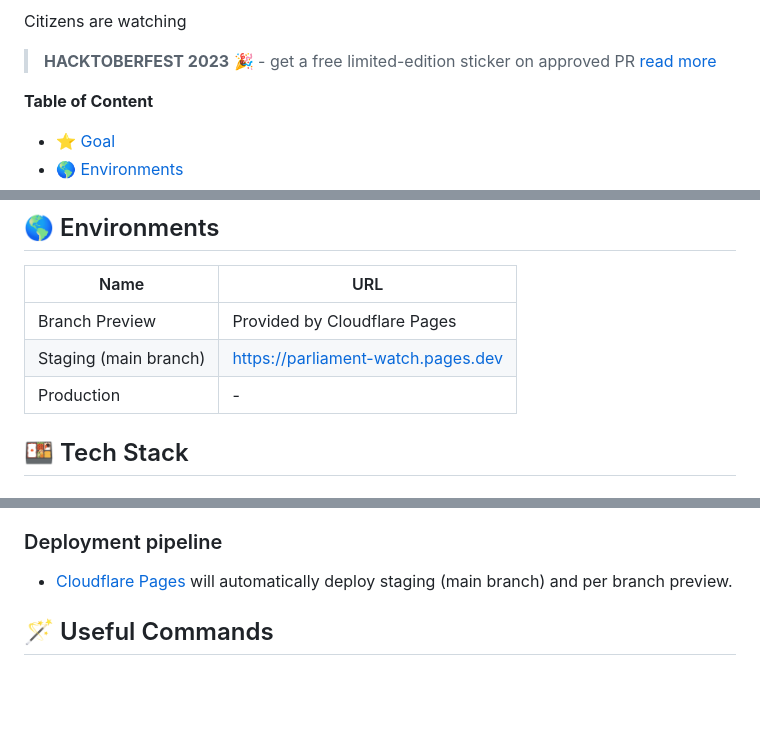
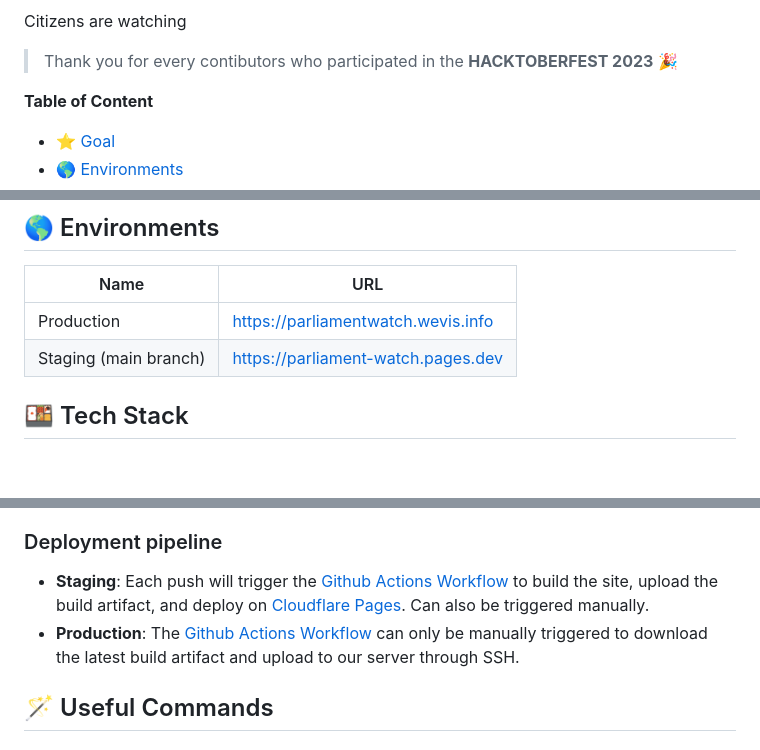
Before and after one commit to wevisdemo/parliament-watch, a Markdown page: README.md, 3 parts joined by grey strips. GitHub-like rendering; blank space fills up the shorter version.

Commit message:
docs: update readme

```diff
--- a/README.md
+++ b/README.md
@@ -2,7 +4,7 @@
 
 Citizens are watching
 
-> **HACKTOBERFEST 2023** 🎉 - get a free limited-edition sticker on approved PR [read more](https://www.facebook.com/wevisdemo/posts/pfbid0nhDdBgYsDqmfTN3mf3TQLQ1zPDcksUi7HM6zSysGCynu3m69GnxPBs7LRmuybw8Xl)
+> Thank you for every contibutors who participated in the **HACKTOBERFEST 2023** 🎉
 
 **Table of Content**
 
@@ -41,9 +43,8 @@ This project can be seen as a renovated combination of [They Work for Us](https:
 
 | Name                  | URL                                |
 | --------------------- | ---------------------------------- |
-| Branch Preview        | Provided by Cloudflare Pages       |
+| Production            | https://parliamentwatch.wevis.info |
 | Staging (main branch) | https://parliament-watch.pages.dev |
-| Production            | -                                  |
 
 ## 🍱 Tech Stack
 
@@ -67,7 +68,8 @@ This project can be seen as a renovated combination of [They Work for Us](https:
 
 ### Deployment pipeline
 
-- [Cloudflare Pages](https://pages.cloudflare.com) will automatically deploy staging (main branch) and per branch preview.
+- **Staging**: Each push will trigger the [Github Actions Workflow](.github/workflows/staging.yml) to build the site, upload the build artifact, and deploy on [Cloudflare Pages](https://pages.cloudflare.com). Can also be triggered manually.
+- **Production**: The [Github Actions Workflow](.github/workflows/staging.yml) can only be manually triggered to download the latest build artifact and upload to our server through SSH.
 
 ## 🪄 Useful Commands
 
```
Also changed, not shown: other parts of README.md (+9 -3 lines).
